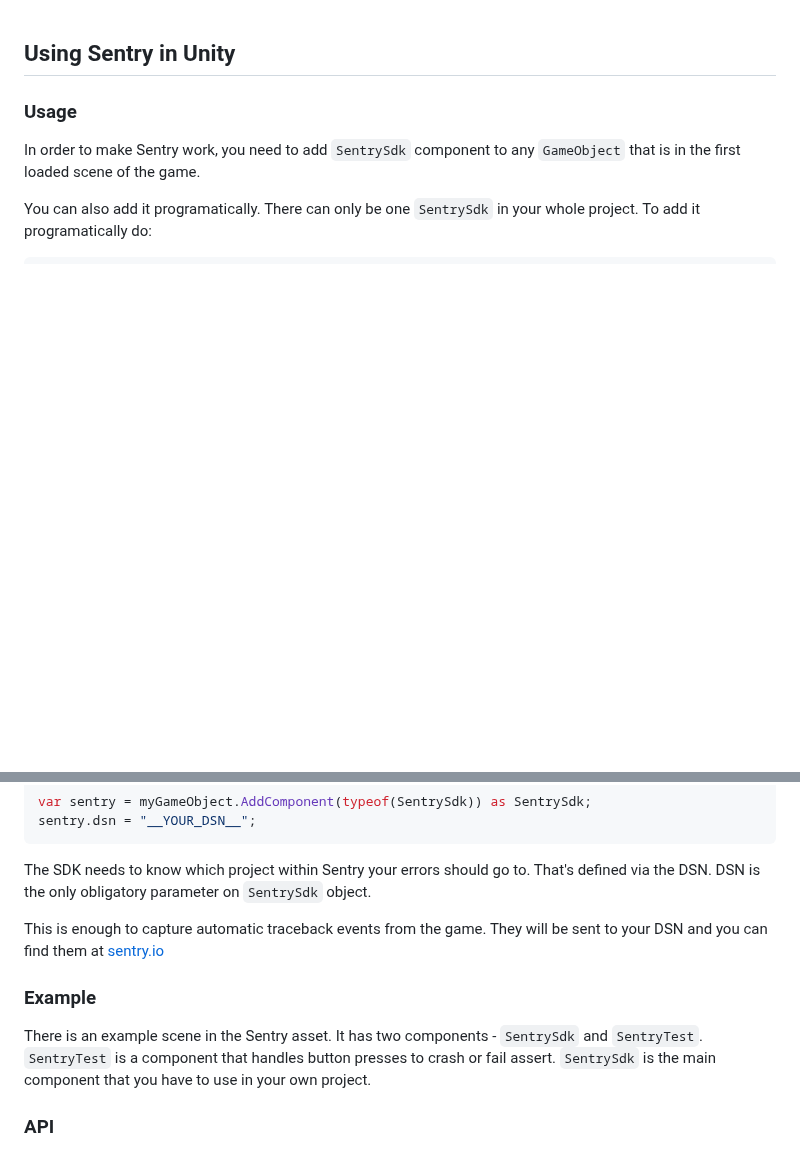
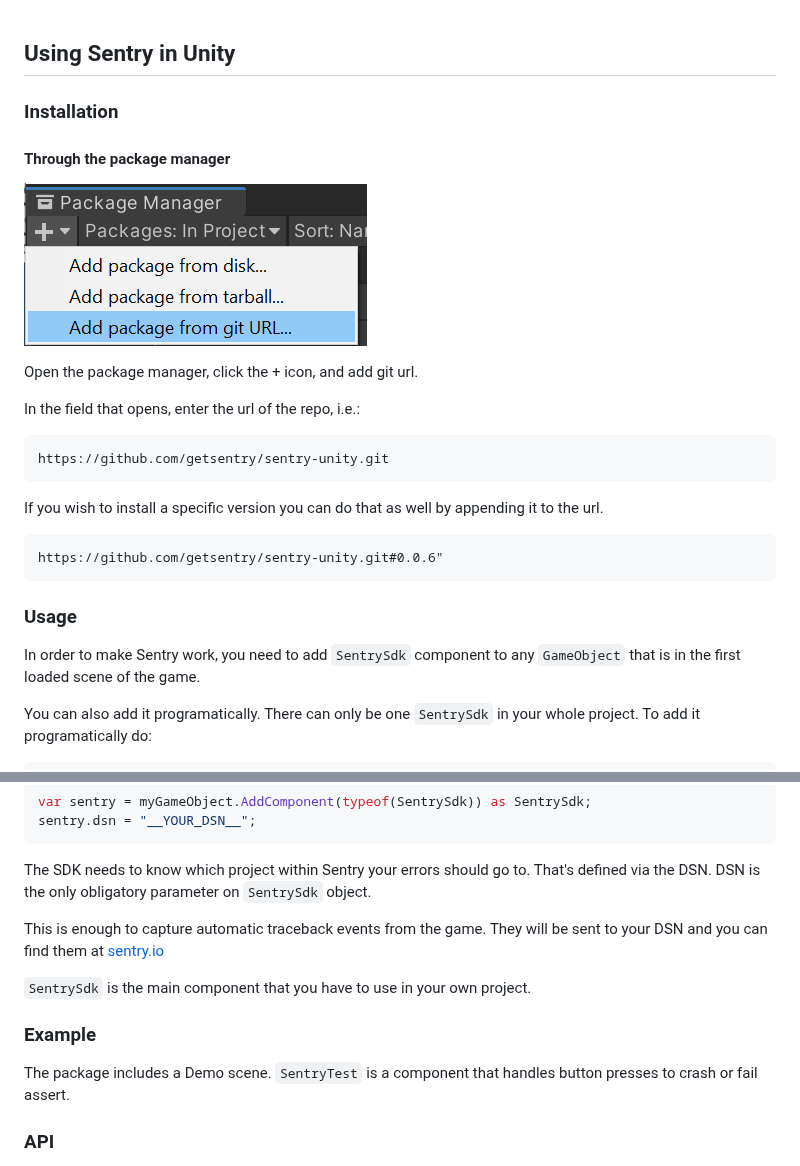
Before and after one commit to getsentry/sentry-unity, a Markdown page: README.md, 2 parts joined by grey strips. GitHub-like rendering; pictures changed too: Documentation~/install-git-package.png (added); blank space fills up the shorter version.

Commit message:
Update readme with upm installation instructions

````diff
--- a/README.md
+++ b/README.md
@@ -1,4 +1,25 @@
 ## Using Sentry in Unity
+
+### Installation
+
+#### Through the package manager
+
+![Install git package screenshot](./Documentation~/install-git-package.png)
+
+Open the package manager, click the + icon, and add git url.
+
+In the field that opens, enter the url of the repo, i.e.:
+
+```
+https://github.com/getsentry/sentry-unity.git
+```
+
+If you wish to install a specific version you can do that as well by appending
+it to the url.
+
+```
+https://github.com/getsentry/sentry-unity.git#0.0.6"
+```
 
 ### Usage
 
@@ -19,12 +40,12 @@ DSN is the only obligatory parameter on `SentrySdk` object.
 This is enough to capture automatic traceback events from the game. They will
 be sent to your DSN and you can find them at [sentry.io](sentry.io)
 
+`SentrySdk` is the main component that you have to use in your own project.
+
 ### Example
 
-There is an example scene in the Sentry asset. It has two components -
-`SentrySdk` and `SentryTest`. `SentryTest` is a component that handles
-button presses to crash or fail assert. `SentrySdk` is the main component
-that you have to use in your own project.
+The package includes a Demo scene. `SentryTest` is a component that handles
+button presses to crash or fail assert.
 
 ### API
 
````
